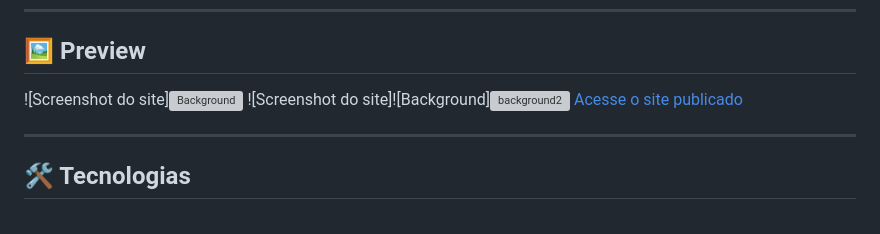
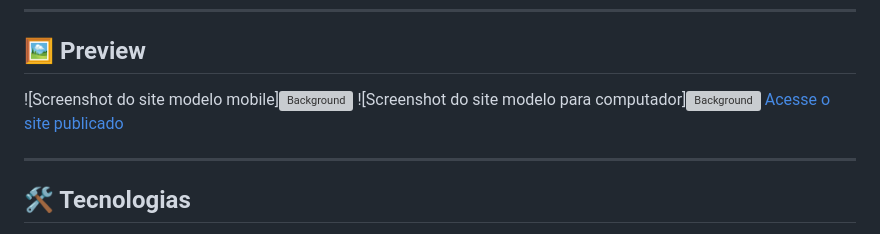
Before and after one commit to naomialves/agrinho, a Markdown page: README.md, the part around the change. Drawn GitHub-style; grey boxes are pictures that could not be loaded.

```diff
--- a/README.md
+++ b/README.md
@@ -46,8 +46,8 @@ Site desenvolvido para o concurso **Agrinho 2025** destacando a conexão vital e
 
 ## 🖼️ Preview
 
-![Screenshot do site]![Background](https://github.com/user-attachments/assets/4eff11c5-d5dd-4e7a-9e2b-926e227d338f)
-![Screenshot do site]![Background]![background2](https://github.com/user-attachments/assets/c8f3a603-dced-4f85-909e-52a599bed1bb)
+![Screenshot do site modelo mobile]![Background](https://github.com/user-attachments/assets/4eff11c5-d5dd-4e7a-9e2b-926e227d338f)
+![Screenshot do site modelo para computador]![Background](https://github.com/user-attachments/assets/c8f3a603-dced-4f85-909e-52a599bed1bb)
 [Acesse o site publicado](https://agrinho-nine-beige.vercel.app/)
 
 ---
```
